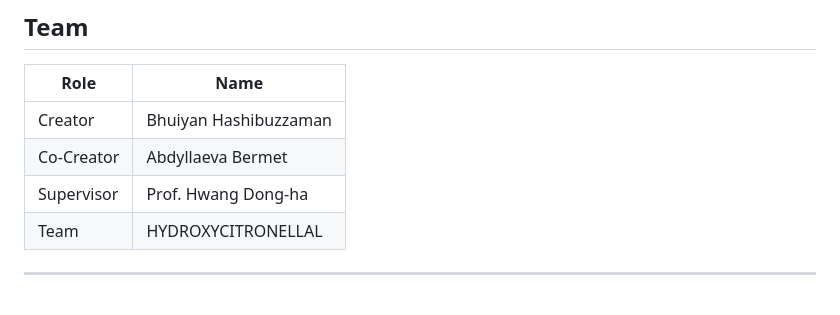
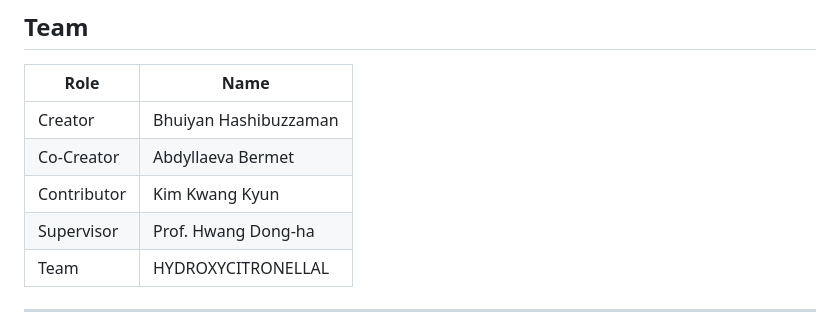
Before and after one commit to HASHIBUZZAMAN-BHUIYAN/ARCEUS, a Markdown page: README.md, the part around the change. GitHub-like rendering; blank space fills up the shorter version.

```diff
--- a/README.md
+++ b/README.md
@@ -183,6 +183,7 @@ ARCEUS is built entirely on open-source hardware and software:
 |------|------|
 | Creator | Bhuiyan Hashibuzzaman |
 | Co-Creator | Abdyllaeva Bermet |
+| Contributor | Kim Kwang Kyun |
 | Supervisor | Prof. Hwang Dong-ha |
 | Team | HYDROXYCITRONELLAL |
 
```
